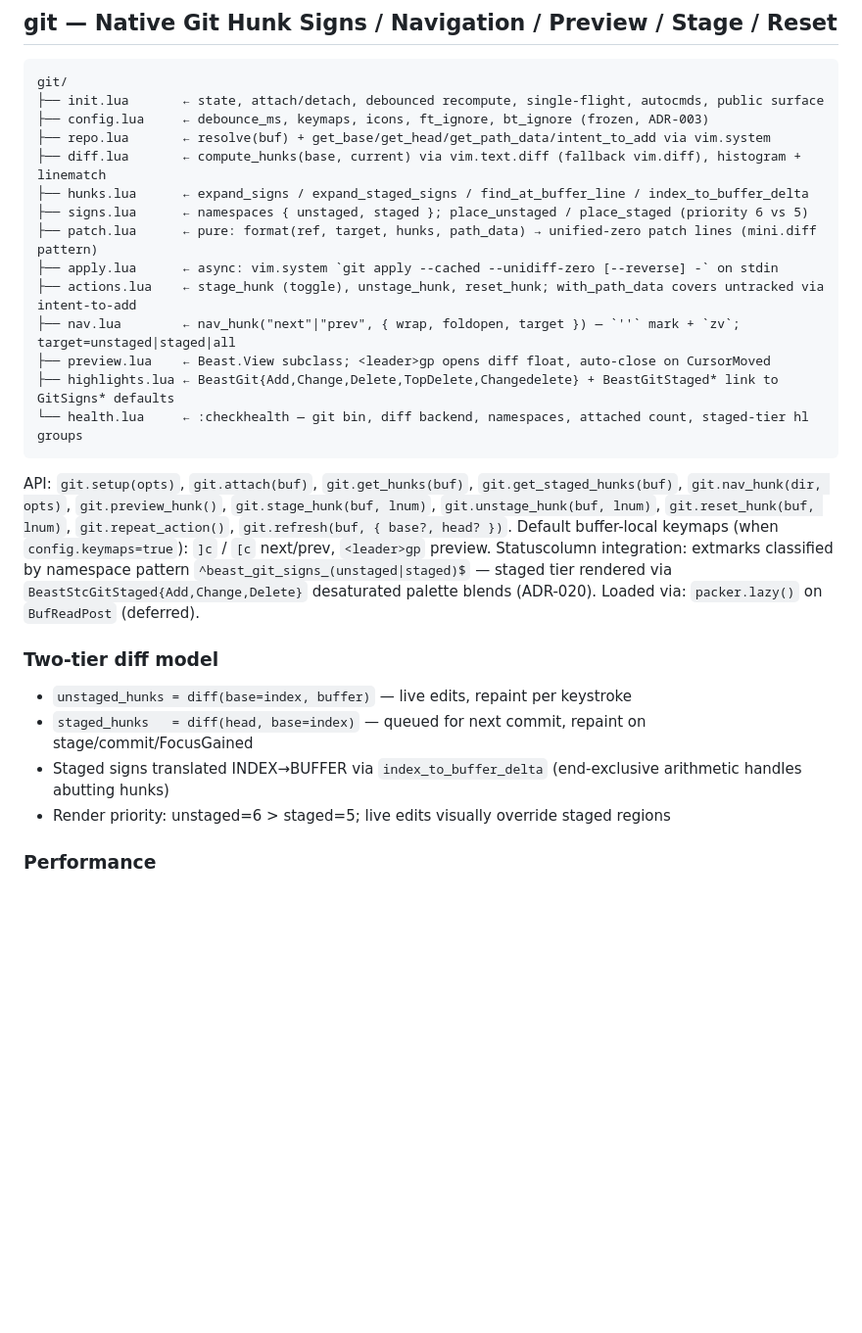
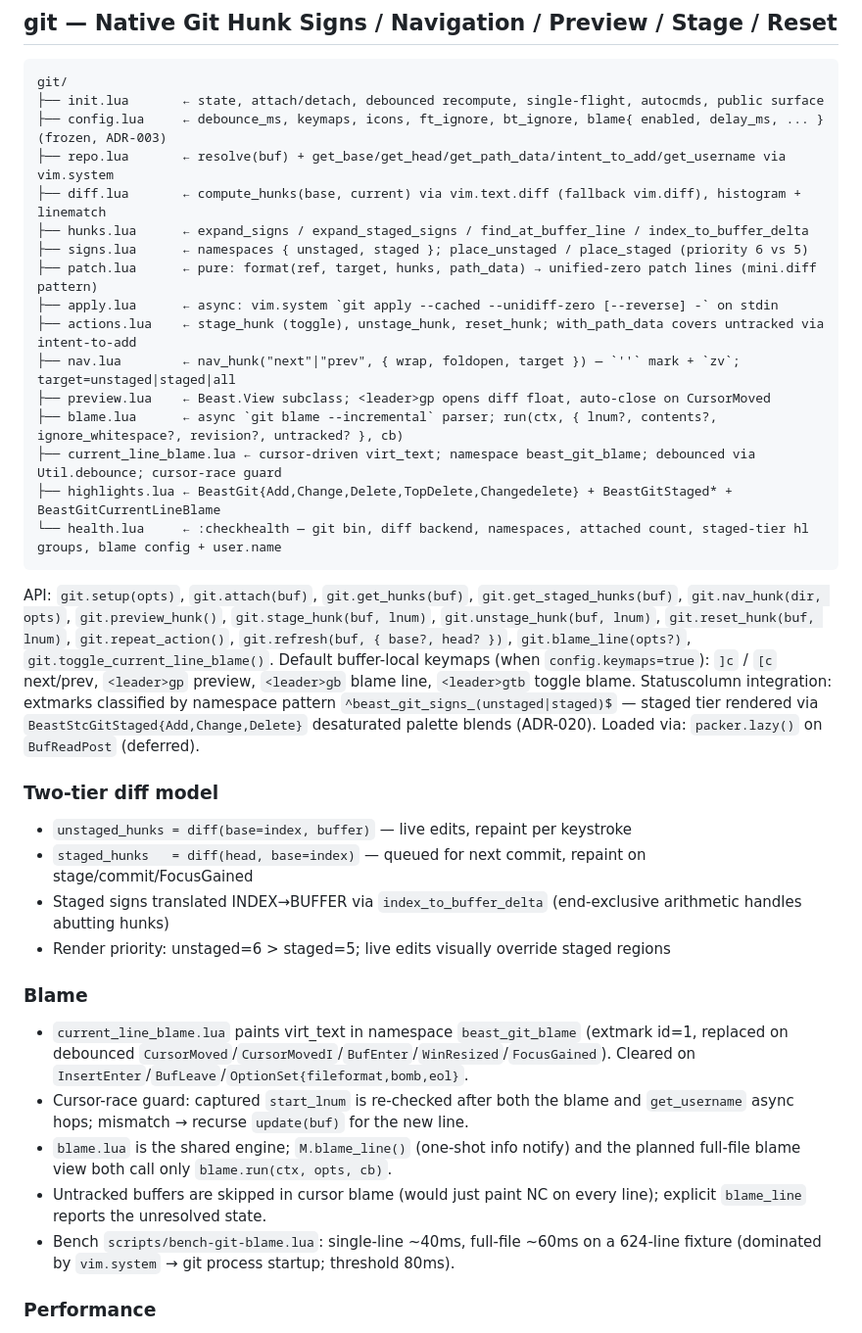
Before and after one commit to loctvl842/BeastVim, a Markdown page: docs/CODEMAPS/libraries.md, the part around the change. Shown at 98% size. Drawn GitHub-style; blank space fills up the shorter version.

Commit message:
docs(codemaps): document blame layer in git lib
Adds blame.lua and current_line_blame.lua to the git tree; adds the
public M.blame_line/M.toggle_current_line_blame surface; adds the
<leader>gb/<leader>gtb keymaps; describes the cursor-race guard,
the namespace, and the bench numbers.

Phase 1, Step 9 of docs/dev-specs/git-blame.md.

````diff
--- a/docs/CODEMAPS/libraries.md
+++ b/docs/CODEMAPS/libraries.md
@@ -307,8 +307,8 @@ Loaded via: `packer.lazy()` on VimEnter (deferred)
 ```
 git/
 ├── init.lua       ← state, attach/detach, debounced recompute, single-flight, autocmds, public surface
-├── config.lua     ← debounce_ms, keymaps, icons, ft_ignore, bt_ignore (frozen, ADR-003)
-├── repo.lua       ← resolve(buf) + get_base/get_head/get_path_data/intent_to_add via vim.system
+├── config.lua     ← debounce_ms, keymaps, icons, ft_ignore, bt_ignore, blame{ enabled, delay_ms, ... } (frozen, ADR-003)
+├── repo.lua       ← resolve(buf) + get_base/get_head/get_path_data/intent_to_add/get_username via vim.system
 ├── diff.lua       ← compute_hunks(base, current) via vim.text.diff (fallback vim.diff), histogram + linematch
 ├── hunks.lua      ← expand_signs / expand_staged_signs / find_at_buffer_line / index_to_buffer_delta
 ├── signs.lua      ← namespaces { unstaged, staged }; place_unstaged / place_staged (priority 6 vs 5)
@@ -317,15 +317,17 @@ git/
 ├── actions.lua    ← stage_hunk (toggle), unstage_hunk, reset_hunk; with_path_data covers untracked via intent-to-add
 ├── nav.lua        ← nav_hunk("next"|"prev", { wrap, foldopen, target }) — `''` mark + `zv`; target=unstaged|staged|all
 ├── preview.lua    ← Beast.View subclass; <leader>gp opens diff float, auto-close on CursorMoved
-├── highlights.lua ← BeastGit{Add,Change,Delete,TopDelete,Changedelete} + BeastGitStaged* link to GitSigns* defaults
-└── health.lua     ← :checkhealth — git bin, diff backend, namespaces, attached count, staged-tier hl groups
+├── blame.lua      ← async `git blame --incremental` parser; run(ctx, { lnum?, contents?, ignore_whitespace?, revision?, untracked? }, cb)
+├── current_line_blame.lua ← cursor-driven virt_text; namespace beast_git_blame; debounced via Util.debounce; cursor-race guard
+├── highlights.lua ← BeastGit{Add,Change,Delete,TopDelete,Changedelete} + BeastGitStaged* + BeastGitCurrentLineBlame
+└── health.lua     ← :checkhealth — git bin, diff backend, namespaces, attached count, staged-tier hl groups, blame config + user.name
 ```
 
 API: `git.setup(opts)`, `git.attach(buf)`, `git.get_hunks(buf)`, `git.get_staged_hunks(buf)`,
 `git.nav_hunk(dir, opts)`, `git.preview_hunk()`, `git.stage_hunk(buf, lnum)`,
 `git.unstage_hunk(buf, lnum)`, `git.reset_hunk(buf, lnum)`, `git.repeat_action()`,
-`git.refresh(buf, { base?, head? })`.
-Default buffer-local keymaps (when `config.keymaps=true`): `]c` / `[c` next/prev, `<leader>gp` preview.
+`git.refresh(buf, { base?, head? })`, `git.blame_line(opts?)`, `git.toggle_current_line_blame()`.
+Default buffer-local keymaps (when `config.keymaps=true`): `]c` / `[c` next/prev, `<leader>gp` preview, `<leader>gb` blame line, `<leader>gtb` toggle blame.
 Statuscolumn integration: extmarks classified by namespace pattern `^beast_git_signs_(unstaged|staged)$` — staged tier rendered via `BeastStcGitStaged{Add,Change,Delete}` desaturated palette blends (ADR-020).
 Loaded via: `packer.lazy()` on `BufReadPost` (deferred).
 
@@ -334,6 +336,13 @@ Loaded via: `packer.lazy()` on `BufReadPost` (deferred).
 - `staged_hunks   = diff(head, base=index)` — queued for next commit, repaint on stage/commit/FocusGained
 - Staged signs translated INDEX→BUFFER via `index_to_buffer_delta` (end-exclusive arithmetic handles abutting hunks)
 - Render priority: unstaged=6 > staged=5; live edits visually override staged regions
+
+### Blame
+- `current_line_blame.lua` paints virt_text in namespace `beast_git_blame` (extmark id=1, replaced on debounced `CursorMoved`/`CursorMovedI`/`BufEnter`/`WinResized`/`FocusGained`). Cleared on `InsertEnter`/`BufLeave`/`OptionSet{fileformat,bomb,eol}`.
+- Cursor-race guard: captured `start_lnum` is re-checked after both the blame and `get_username` async hops; mismatch → recurse `update(buf)` for the new line.
+- `blame.lua` is the shared engine; `M.blame_line()` (one-shot info notify) and the planned full-file blame view both call only `blame.run(ctx, opts, cb)`.
+- Untracked buffers are skipped in cursor blame (would just paint NC on every line); explicit `blame_line` reports the unresolved state.
+- Bench `scripts/bench-git-blame.lua`: single-line ~40ms, full-file ~60ms on a 624-line fixture (dominated by `vim.system` → git process startup; threshold 80ms).
 
 ### Performance
 - 200ms debounce on `nvim_buf_attach.on_lines` (more precise than TextChanged*); single-flight per buffer (running/dirty bitset).
````
